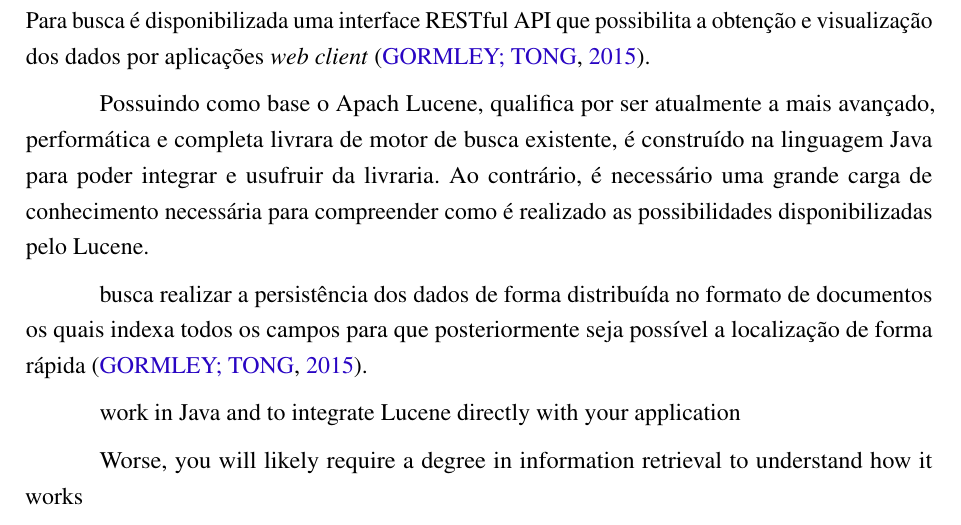
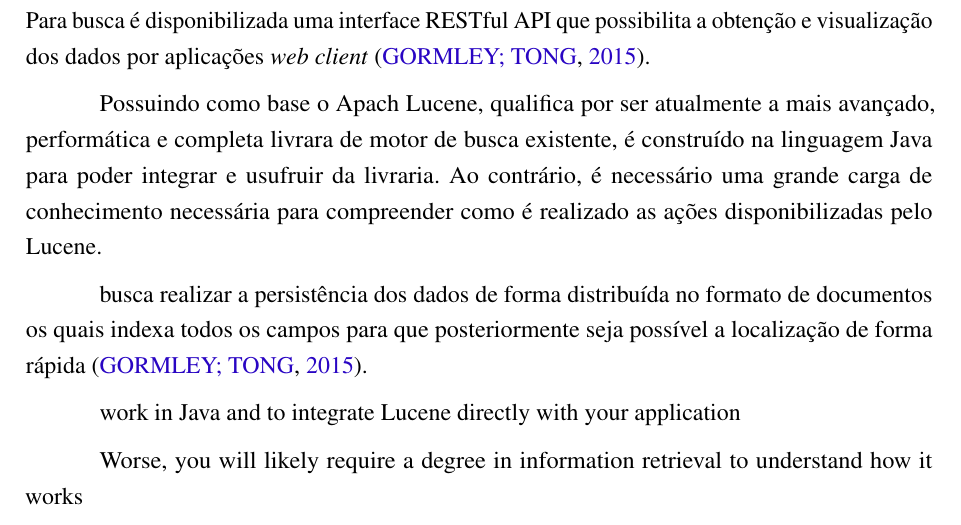
Before and after one commit to nitaicharan/TCC, a LaTeX thesis (Modelo AbnTex2/TCC.tex, which reads Modelo AbnTex2/textuais/capitulo2/elasticsearch.tex): part of page 19 of 24, cut so that both start at the same text. Compiled offline with pdfLaTeX.

Commit message:
Update qua mai 22 00:17:37 -03 2019

```diff
--- a/Modelo AbnTex2/textuais/capitulo2/elasticsearch.tex
+++ b/Modelo AbnTex2/textuais/capitulo2/elasticsearch.tex
@@ -2,6 +2,6 @@ Para busca e persistência dos dados será utilizado a tecnologia Elasticsearch
 
 Tendo como principal objetivo facilitar a busca por texto e a rapidez no acesso aos dados e gravação, o Elasticsearch possui a capacidade de funcionamento escalável sendo possível a utilização em apenas um servidor (\textit{standalone}) ou de forma distribuída em centenas de servidores.  Para busca é disponibilizada uma interface RESTful API que possibilita a obtenção e visualização dos dados por aplicações \textit{web client} \cite{Gormley:2015}.
 
-Possuindo como base o Apach Lucene, qualifica por ser atualmente a mais avançado, performática e completa livrara de motor de busca existente, é construído na linguagem Java para poder integrar e usufruir da livraria. Ao contrário, é necessário uma grande carga de conhecimento necessária para compreender como é realizado as possibilidades disponibilizadas pelo Lucene.
+Possuindo como base o Apach Lucene, qualifica por ser atualmente a mais avançado, performática e completa livrara de motor de busca existente, é construído na linguagem Java para poder integrar e usufruir da livraria. Ao contrário, é necessário uma grande carga de conhecimento necessária para compreender como é realizado as ações disponibilizadas pelo Lucene.
 
 busca realizar a persistência dos dados de forma distribuída no formato de documentos os quais indexa todos os campos para que posteriormente seja possível a localização de forma rápida \cite{Gormley:2015}.
```
Also changed, not shown: Modelo AbnTex2/TCC.pdf, 2 other files.
